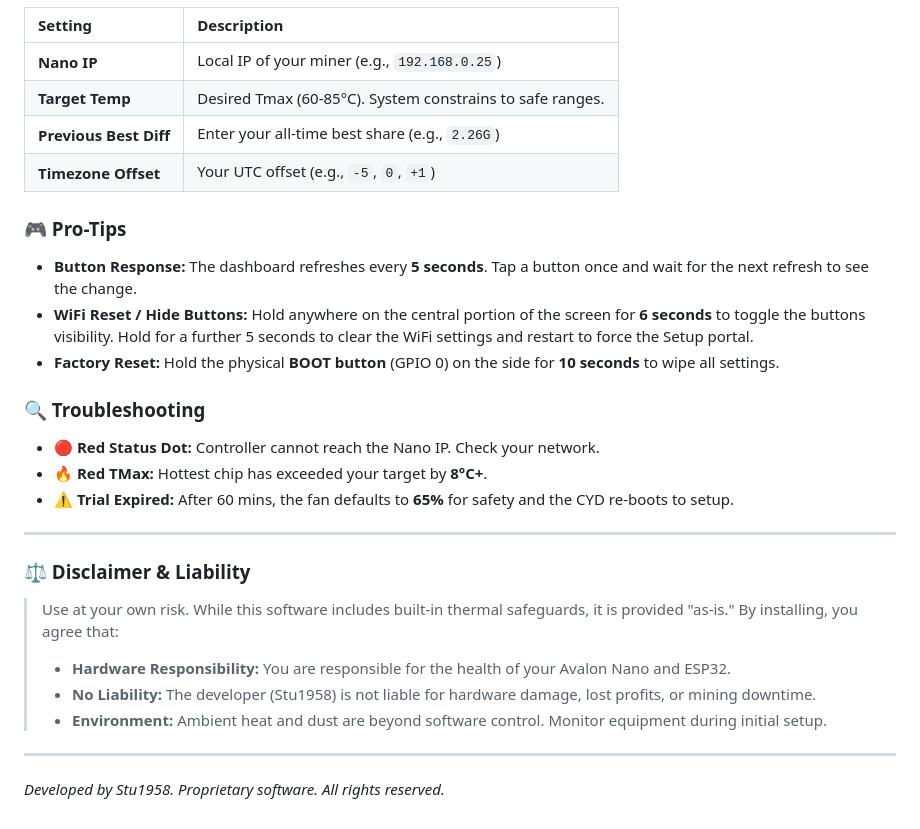
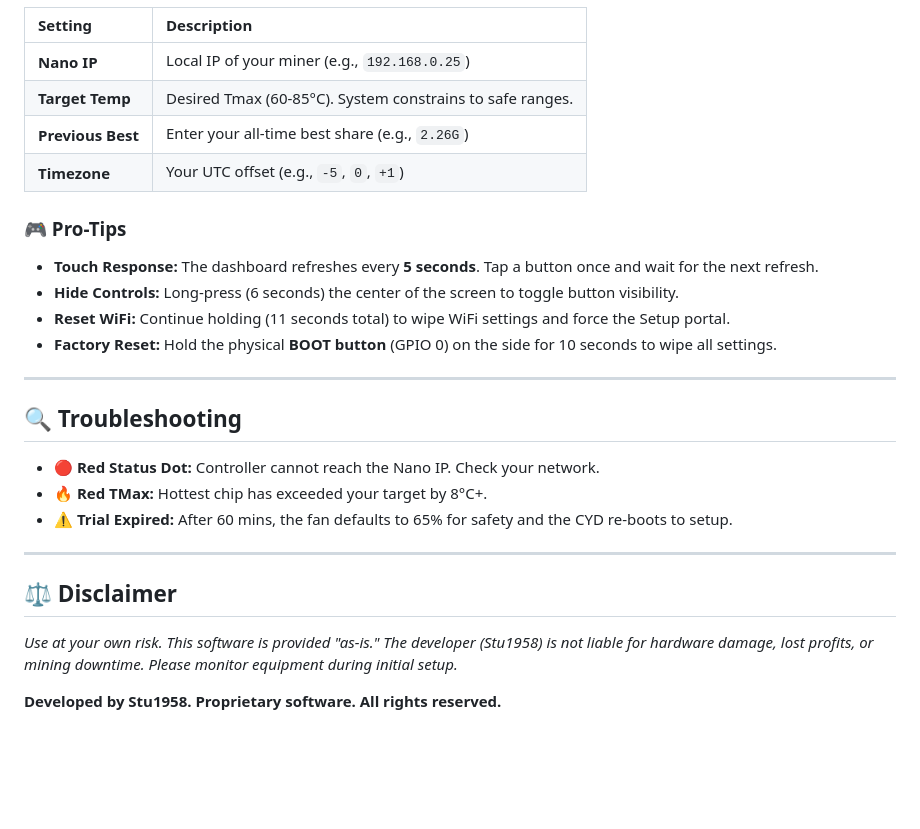
Before and after one commit to Stu1958/Bitaxe-ESP32CYD-Monitor, a Markdown page: README.md, the part around one of its changes. GitHub-like rendering; blank space fills up the shorter version.

```diff
--- a/README.md
+++ b/README.md
@@ -62,26 +58,25 @@ Unlock permanent unattended monitoring 24/7.
 | :--- | :--- |
 | **Nano IP** | Local IP of your miner (e.g., `192.168.0.25`) |
 | **Target Temp** | Desired Tmax (60-85°C). System constrains to safe ranges. |
-| **Previous Best Diff** | Enter your all-time best share (e.g., `2.26G`) |
-| **Timezone Offset** | Your UTC offset (e.g., `-5`, `0`, `+1`) |
+| **Previous Best** | Enter your all-time best share (e.g., `2.26G`) |
+| **Timezone** | Your UTC offset (e.g., `-5`, `0`, `+1`) |
 
 ### 🎮 Pro-Tips
-* **Button Response:** The dashboard refreshes every **5 seconds**. Tap a button once and wait for the next refresh to see the change.
-* **WiFi Reset / Hide Buttons:** Hold anywhere on the central portion of the screen for **6 seconds** to toggle the buttons visibility. Hold for a further 5 seconds to clear the WiFi settings and restart to force the Setup portal.
-* **Factory Reset:** Hold the physical **BOOT button** (GPIO 0) on the side for **10 seconds** to wipe all settings.
-
-### 🔍 Troubleshooting
-* **🔴 Red Status Dot:** Controller cannot reach the Nano IP. Check your network.
-* **🔥 Red TMax:** Hottest chip has exceeded your target by **8°C+**.
-* **⚠️ Trial Expired:** After 60 mins, the fan defaults to **65%** for safety and the CYD re-boots to setup.
+* **Touch Response:** The dashboard refreshes every **5 seconds**. Tap a button once and wait for the next refresh.
+* **Hide Controls:** Long-press (6 seconds) the center of the screen to toggle button visibility.
+* **Reset WiFi:** Continue holding (11 seconds total) to wipe WiFi settings and force the Setup portal.
+* **Factory Reset:** Hold the physical **BOOT button** (GPIO 0) on the side for 10 seconds to wipe all settings.
 
 ---
 
-### ⚖️ Disclaimer & Liability
-> Use at your own risk. While this software includes built-in thermal safeguards, it is provided "as-is." By installing, you agree that:
-> * **Hardware Responsibility:** You are responsible for the health of your Avalon Nano and ESP32.
-> * **No Liability:** The developer (Stu1958) is not liable for hardware damage, lost profits, or mining downtime.
-> * **Environment:** Ambient heat and dust are beyond software control. Monitor equipment during initial setup.
+## 🔍 Troubleshooting
+* **🔴 Red Status Dot:** Controller cannot reach the Nano IP. Check your network.
+* **🔥 Red TMax:** Hottest chip has exceeded your target by 8°C+.
+* **⚠️ Trial Expired:** After 60 mins, the fan defaults to 65% for safety and the CYD re-boots to setup.
 
 ---
-*Developed by Stu1958. Proprietary software. All rights reserved.*
+
+## ⚖️ Disclaimer
+*Use at your own risk. This software is provided "as-is." The developer (Stu1958) is not liable for hardware damage, lost profits, or mining downtime. Please monitor equipment during initial setup.*
+
+**Developed by Stu1958. Proprietary software. All rights reserved.**
```
Also changed, not shown: other parts of README.md (+36 -40 lines).
